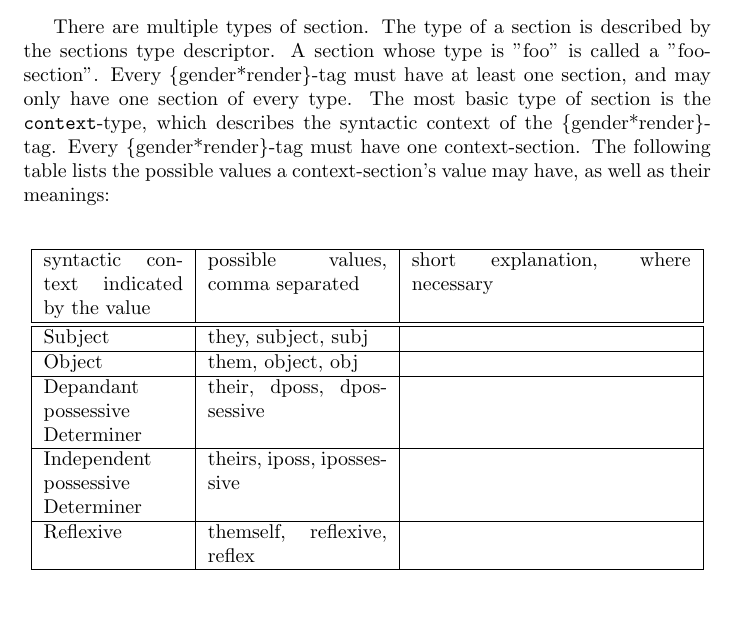
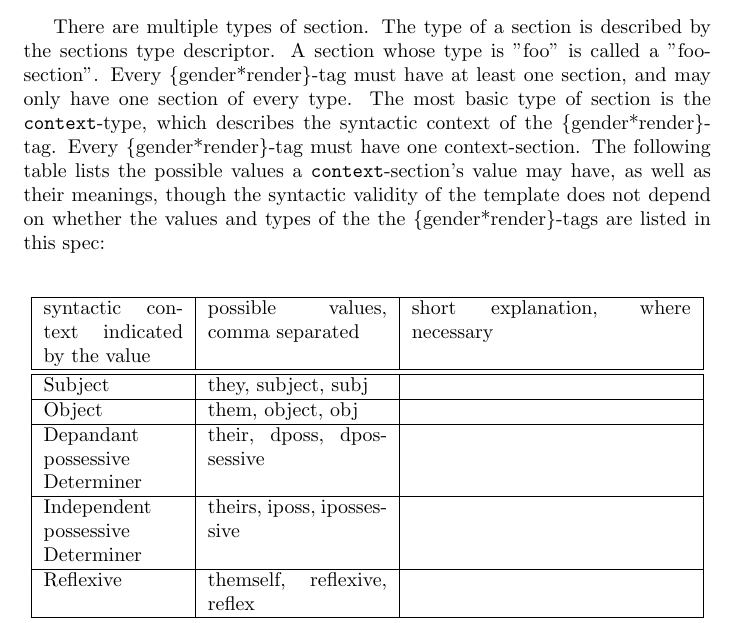
Before and after one commit to phseiff/gender-render, a LaTeX document (docs/spec.tex): part of page 5 of 6, cut so that both start at the same text, the shorter picture padded with empty space. Compiled offline with pdfLaTeX.

Commit message:
Minor changes.

```diff
--- a/docs/spec.tex
+++ b/docs/spec.tex
@@ -124,7 +124,7 @@
     Every \{gender*render\}-tag must have at least one section, and may only have one section of every type.
     The most basic type of section is the \texttt{context}-type, which describes the syntactic context of the \{gender*render\}-tag.
     Every \{gender*render\}-tag must have one context-section.
-    The following table lists the possible values a context-section's value may have, as well as their meanings:
+    The following table lists the possible values a \texttt{context}-section's value may have, as well as their meanings, though the syntactic validity of the template does not depend on whether the values and types of the the \{gender*render\}-tags are listed in this spec:
 
     \begin{flushleft}
         \begin{center}
```
Also changed, not shown: docs/spec.tex (2 more changed lines).
